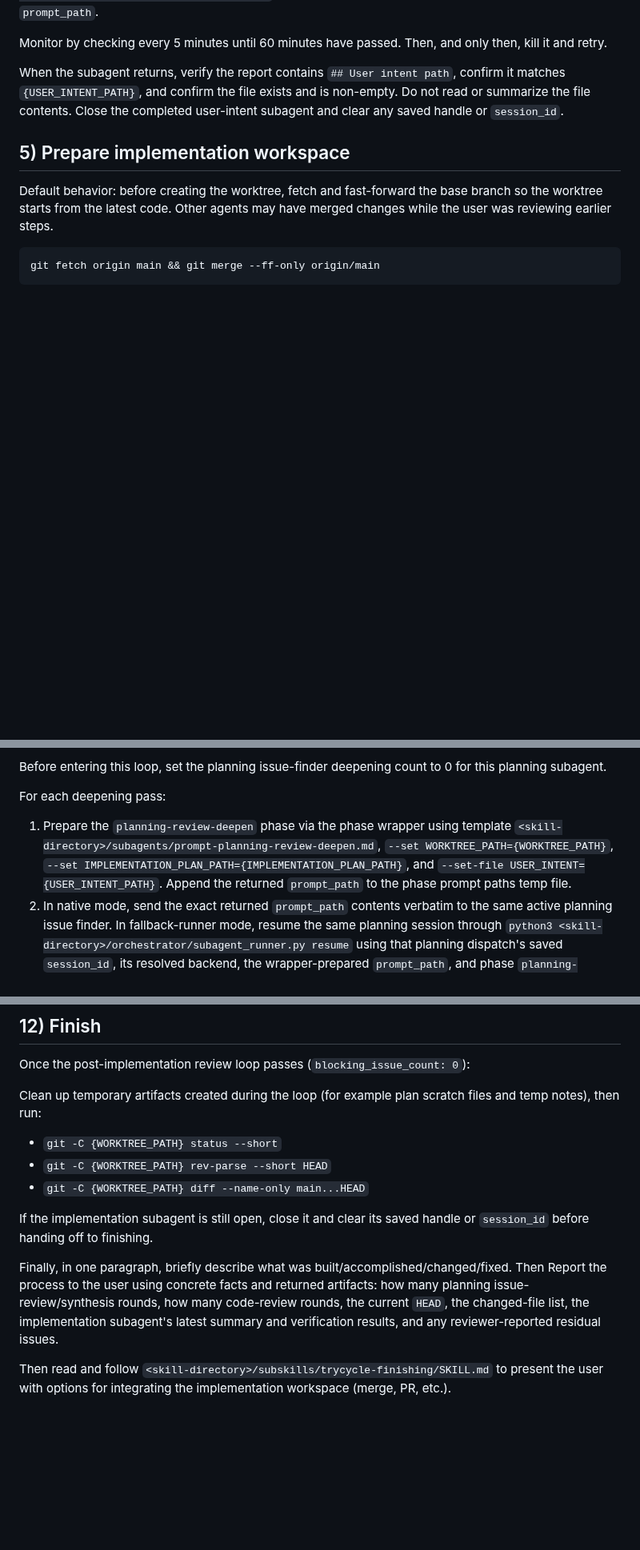
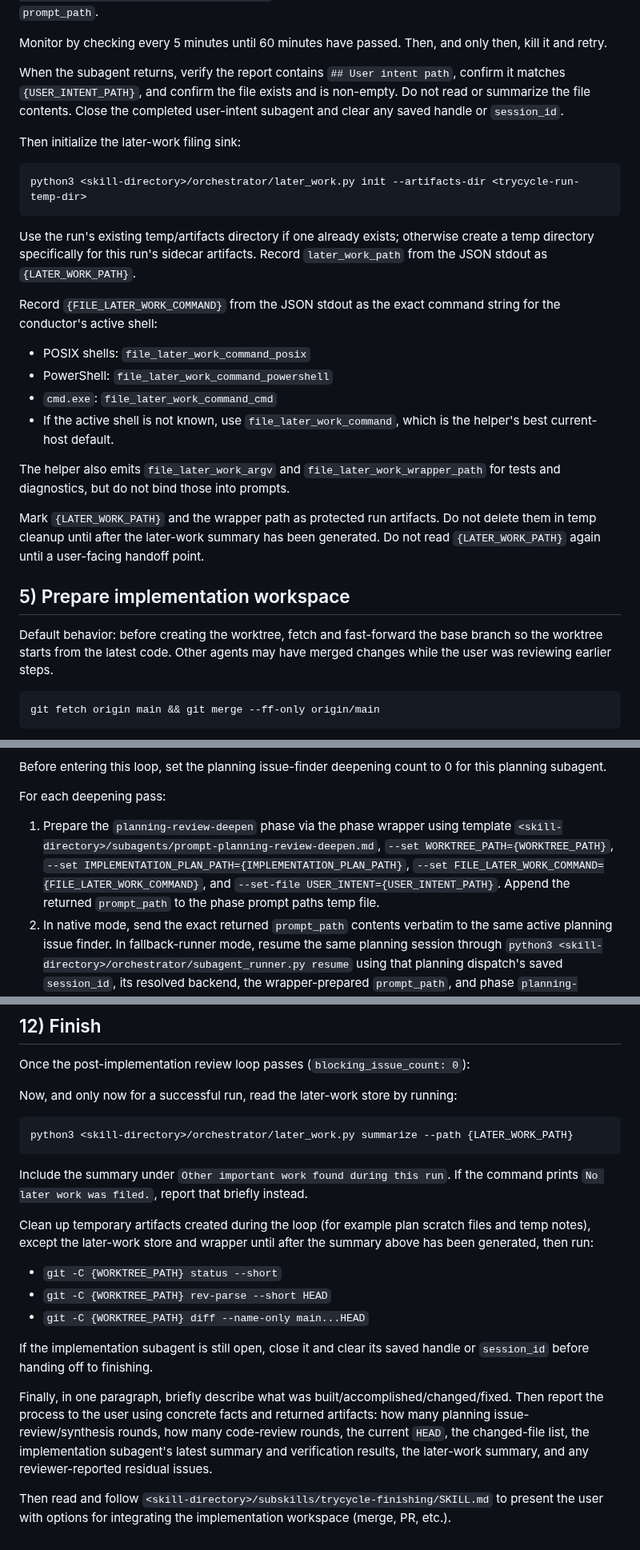
Before and after one commit to danshapiro/trycycle, a Markdown page: SKILL.md, 3 parts joined by grey strips. Shown at 80% size. GitHub-like rendering; blank space fills up the shorter version.

Commit message:
docs: add later work filing orchestration

````diff
--- a/SKILL.md
+++ b/SKILL.md
@@ -156,6 +161,24 @@ Monitor by checking every 5 minutes until 60 minutes have passed. Then, and only
 
 When the subagent returns, verify the report contains `## User intent path`, confirm it matches `{USER_INTENT_PATH}`, and confirm the file exists and is non-empty. Do not read or summarize the file contents. Close the completed user-intent subagent and clear any saved handle or `session_id`.
 
+Then initialize the later-work filing sink:
+
+```bash
+python3 <skill-directory>/orchestrator/later_work.py init --artifacts-dir <trycycle-run-temp-dir>
+```
+
+Use the run's existing temp/artifacts directory if one already exists; otherwise create a temp directory specifically for this run's sidecar artifacts. Record `later_work_path` from the JSON stdout as `{LATER_WORK_PATH}`.
+
+Record `{FILE_LATER_WORK_COMMAND}` from the JSON stdout as the exact command string for the conductor's active shell:
+- POSIX shells: `file_later_work_command_posix`
+- PowerShell: `file_later_work_command_powershell`
+- `cmd.exe`: `file_later_work_command_cmd`
+- If the active shell is not known, use `file_later_work_command`, which is the helper's best current-host default.
+
+The helper also emits `file_later_work_argv` and `file_later_work_wrapper_path` for tests and diagnostics, but do not bind those into prompts.
+
+Mark `{LATER_WORK_PATH}` and the wrapper path as protected run artifacts. Do not delete them in temp cleanup until after the later-work summary has been generated. Do not read `{LATER_WORK_PATH}` again until a user-facing handoff point.
+
 ## 5) Prepare implementation workspace
 
 Default behavior: before creating the worktree, fetch and fast-forward the base branch so the worktree starts from the latest code. Other agents may have merged changes while the user was reviewing earlier steps.
@@ -241,7 +264,7 @@ Same-agent planning issue-finder deepening loop:
 Before entering this loop, set the planning issue-finder deepening count to 0 for this planning subagent.
 
 For each deepening pass:
-1. Prepare the `planning-review-deepen` phase via the phase wrapper using template `<skill-directory>/subagents/prompt-planning-review-deepen.md`, `--set WORKTREE_PATH={WORKTREE_PATH}`, `--set IMPLEMENTATION_PLAN_PATH={IMPLEMENTATION_PLAN_PATH}`, and `--set-file USER_INTENT={USER_INTENT_PATH}`. Append the returned `prompt_path` to the phase prompt paths temp file.
+1. Prepare the `planning-review-deepen` phase via the phase wrapper using template `<skill-directory>/subagents/prompt-planning-review-deepen.md`, `--set WORKTREE_PATH={WORKTREE_PATH}`, `--set IMPLEMENTATION_PLAN_PATH={IMPLEMENTATION_PLAN_PATH}`, `--set FILE_LATER_WORK_COMMAND={FILE_LATER_WORK_COMMAND}`, and `--set-file USER_INTENT={USER_INTENT_PATH}`. Append the returned `prompt_path` to the phase prompt paths temp file.
 2. In native mode, send the exact returned `prompt_path` contents verbatim to the same active planning issue finder. In fallback-runner mode, resume the same planning session through `python3 <skill-directory>/orchestrator/subagent_runner.py resume` using that planning dispatch's saved `session_id`, its resolved backend, the wrapper-prepared `prompt_path`, and phase `planning-review-deepen`.
 3. Monitor by checking every 5 minutes until 180 minutes have passed. Then, and only then, kill it and halt this Trycycle run as an unexpected deepening timeout. Surface all completed planning issue-review report paths, the timed-out attempt artifacts if available, and the active planning session id if available. Notify the user of what happened and tell them they can instruct you to continue; await user instructions before taking any further action.
 4. Wait for either a report containing `## Plan verdict`, `## Findings memo`, `## Plan path`, `## Commit`, and `## Changed files`, or a report beginning with `USER DECISION REQUIRED:`.
@@ -437,13 +462,21 @@ After each implementation-subagent fix round, save the returned implementation r
 
 Once the post-implementation review loop passes (`blocking_issue_count: 0`):
 
-Clean up temporary artifacts created during the loop (for example plan scratch files and temp notes), then run:
+Now, and only now for a successful run, read the later-work store by running:
+
+```bash
+python3 <skill-directory>/orchestrator/later_work.py summarize --path {LATER_WORK_PATH}
+```
+
+Include the summary under `Other important work found during this run`. If the command prints `No later work was filed.`, report that briefly instead.
+
+Clean up temporary artifacts created during the loop (for example plan scratch files and temp notes), except the later-work store and wrapper until after the summary above has been generated, then run:
 - `git -C {WORKTREE_PATH} status --short`
 - `git -C {WORKTREE_PATH} rev-parse --short HEAD`
 - `git -C {WORKTREE_PATH} diff --name-only main...HEAD`
 
 If the implementation subagent is still open, close it and clear its saved handle or `session_id` before handing off to finishing.
 
-Finally, in one paragraph, briefly describe what was built/accomplished/changed/fixed. Then Report the process to the user using concrete facts and returned artifacts: how many planning issue-review/synthesis rounds, how many code-review rounds, the current `HEAD`, the changed-file list, the implementation subagent's latest summary and verification results, and any reviewer-reported residual issues.
+Finally, in one paragraph, briefly describe what was built/accomplished/changed/fixed. Then report the process to the user using concrete facts and returned artifacts: how many planning issue-review/synthesis rounds, how many code-review rounds, the current `HEAD`, the changed-file list, the implementation subagent's latest summary and verification results, the later-work summary, and any reviewer-reported residual issues.
 
 Then read and follow `<skill-directory>/subskills/trycycle-finishing/SKILL.md` to present the user with options for integrating the implementation workspace (merge, PR, etc.).
````
Also changed, not shown: other parts of SKILL.md (+20 -13 lines).
